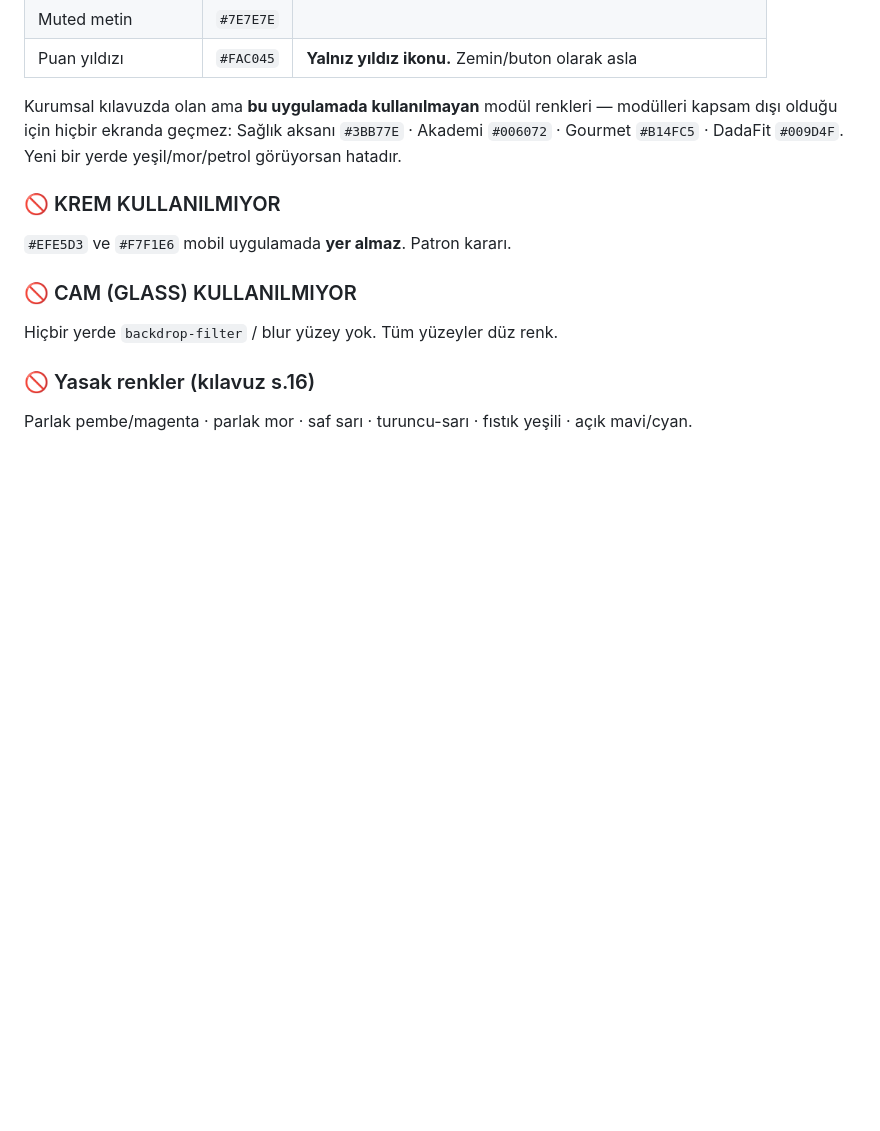
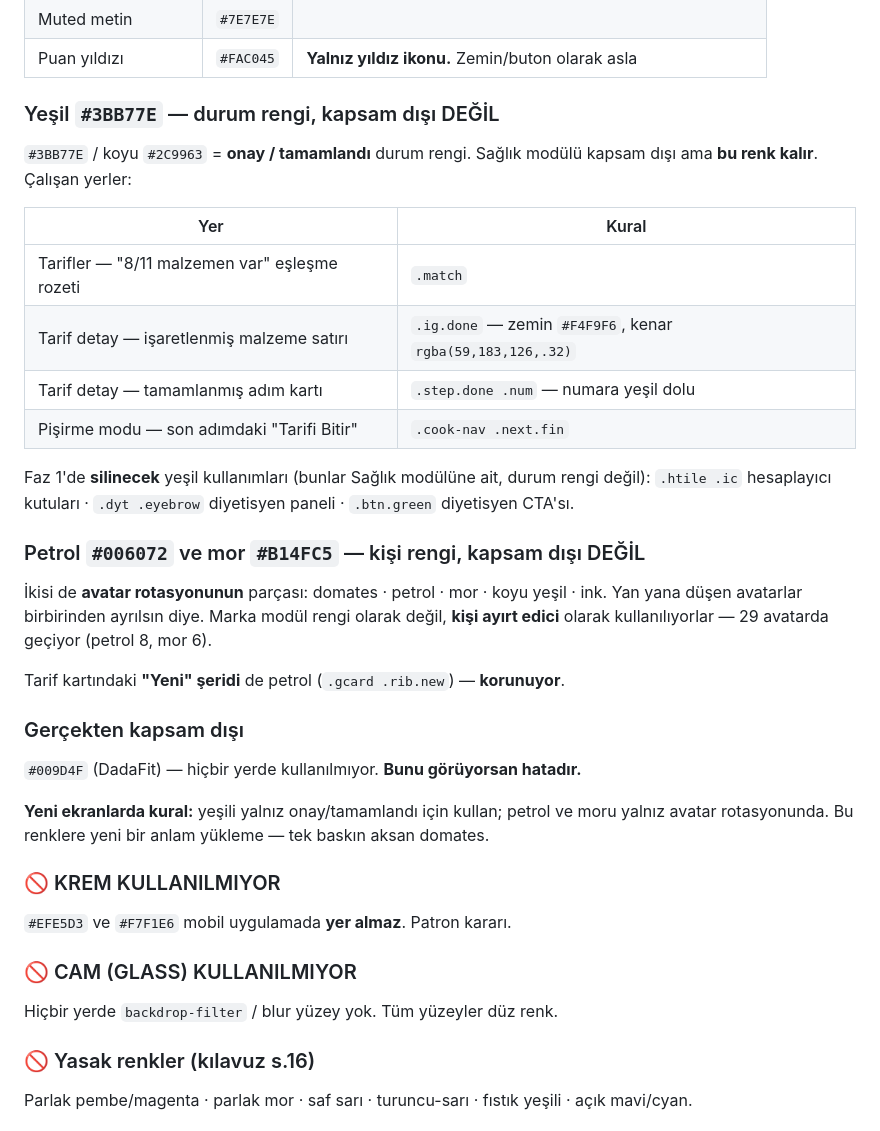
Before and after one commit to By4r/dadagastro-app-preview, a Markdown page: CLAUDE.md, the part around the change. Drawn GitHub-style; blank space fills up the shorter version.

Commit message:
Renk notu düzeltildi: yeşil durum rengi, petrol/mor kişi rengi
Önceki not yanlıştı — üç rengi de "kapsam dışı" saymıştı. Kodda teyit edildi:

#3BB77E onay/tamamlandı durum rengi olarak 4 yerde çalışıyor: eşleşme rozeti
(.match), işaretlenmiş malzeme satırı (.ig.done), tamamlanmış adım kartı
(.step.done .num), pişirme modunda "Tarifi Bitir" (.cook-nav .next.fin).
Sağlık modülü kapsam dışı ama bu renk kalıyor.

Petrol ve mor avatar rotasyonunun parçası (petrol 8, mor 6 kullanım) —
modül rengi değil kişi ayırt edici. Tarif kartındaki "Yeni" şeridi de petrol,
korunuyor.

Gerçekten kapsam dışı olan tek renk: #009D4F (DadaFit), hiç kullanılmıyor.

Co-Authored-By: Claude Opus 5 (1M context) <noreply@anthropic.com>
Claude-Session: https://claude.ai/code/session_01EDNgzP5bEuNRvvjqBK69f8

```diff
--- a/CLAUDE.md
+++ b/CLAUDE.md
@@ -90,9 +90,35 @@ Gerekçeler ve tam liste: `EKRAN-ENVANTERI.md`.
 | Muted metin | `#7E7E7E` | |
 | Puan yıldızı | `#FAC045` | **Yalnız yıldız ikonu.** Zemin/buton olarak asla |
 
-Kurumsal kılavuzda olan ama **bu uygulamada kullanılmayan** modül renkleri — modülleri kapsam dışı
-olduğu için hiçbir ekranda geçmez: Sağlık aksanı `#3BB77E` · Akademi `#006072` · Gourmet `#B14FC5` ·
-DadaFit `#009D4F`. Yeni bir yerde yeşil/mor/petrol görüyorsan hatadır.
+### Yeşil `#3BB77E` — durum rengi, kapsam dışı DEĞİL
+
+`#3BB77E` / koyu `#2C9963` = **onay / tamamlandı** durum rengi. Sağlık modülü kapsam dışı
+ama **bu renk kalır**. Çalışan yerler:
+
+| Yer | Kural |
+|---|---|
+| Tarifler — "8/11 malzemen var" eşleşme rozeti | `.match` |
+| Tarif detay — işaretlenmiş malzeme satırı | `.ig.done` — zemin `#F4F9F6`, kenar `rgba(59,183,126,.32)` |
+| Tarif detay — tamamlanmış adım kartı | `.step.done .num` — numara yeşil dolu |
+| Pişirme modu — son adımdaki "Tarifi Bitir" | `.cook-nav .next.fin` |
+
+Faz 1'de **silinecek** yeşil kullanımları (bunlar Sağlık modülüne ait, durum rengi değil):
+`.htile .ic` hesaplayıcı kutuları · `.dyt .eyebrow` diyetisyen paneli · `.btn.green` diyetisyen CTA'sı.
+
+### Petrol `#006072` ve mor `#B14FC5` — kişi rengi, kapsam dışı DEĞİL
+
+İkisi de **avatar rotasyonunun** parçası: domates · petrol · mor · koyu yeşil · ink.
+Yan yana düşen avatarlar birbirinden ayrılsın diye. Marka modül rengi olarak değil,
+**kişi ayırt edici** olarak kullanılıyorlar — 29 avatarda geçiyor (petrol 8, mor 6).
+
+Tarif kartındaki **"Yeni" şeridi** de petrol (`.gcard .rib.new`) — **korunuyor**.
+
+### Gerçekten kapsam dışı
+
+`#009D4F` (DadaFit) — hiçbir yerde kullanılmıyor. **Bunu görüyorsan hatadır.**
+
+**Yeni ekranlarda kural:** yeşili yalnız onay/tamamlandı için kullan; petrol ve moru yalnız
+avatar rotasyonunda. Bu renklere yeni bir anlam yükleme — tek baskın aksan domates.
 
 ### 🚫 KREM KULLANILMIYOR
 
```
